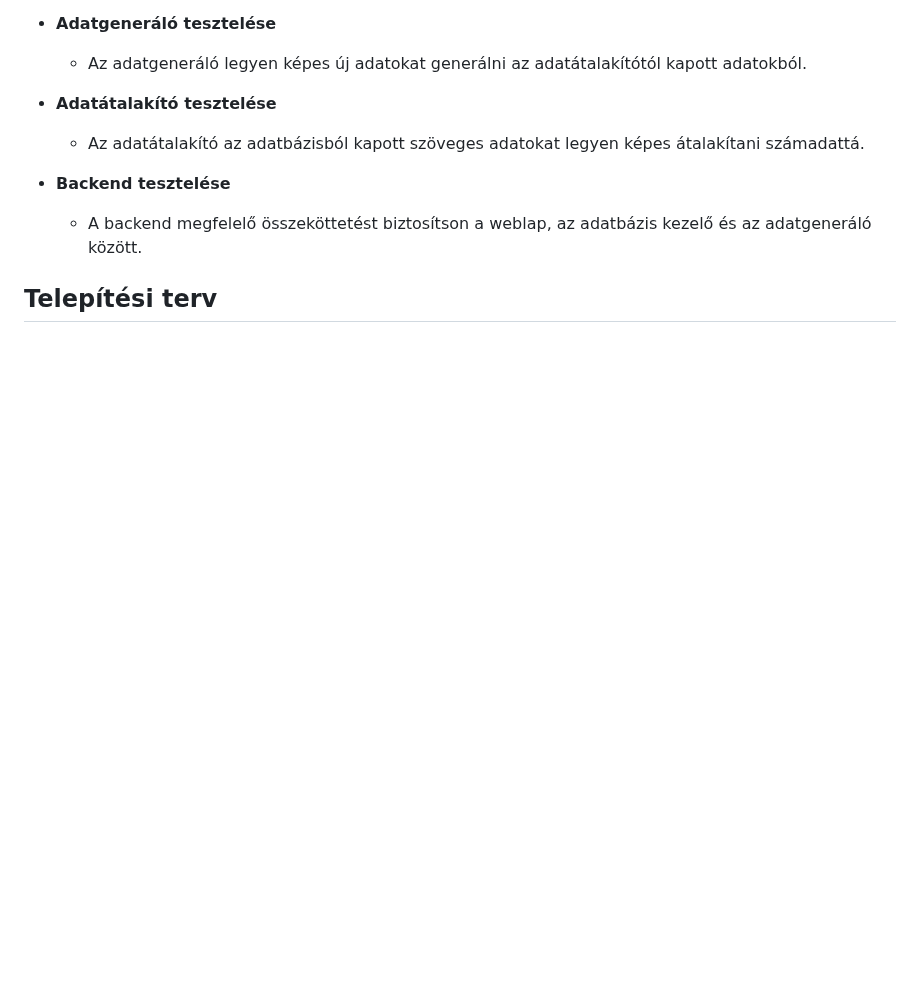
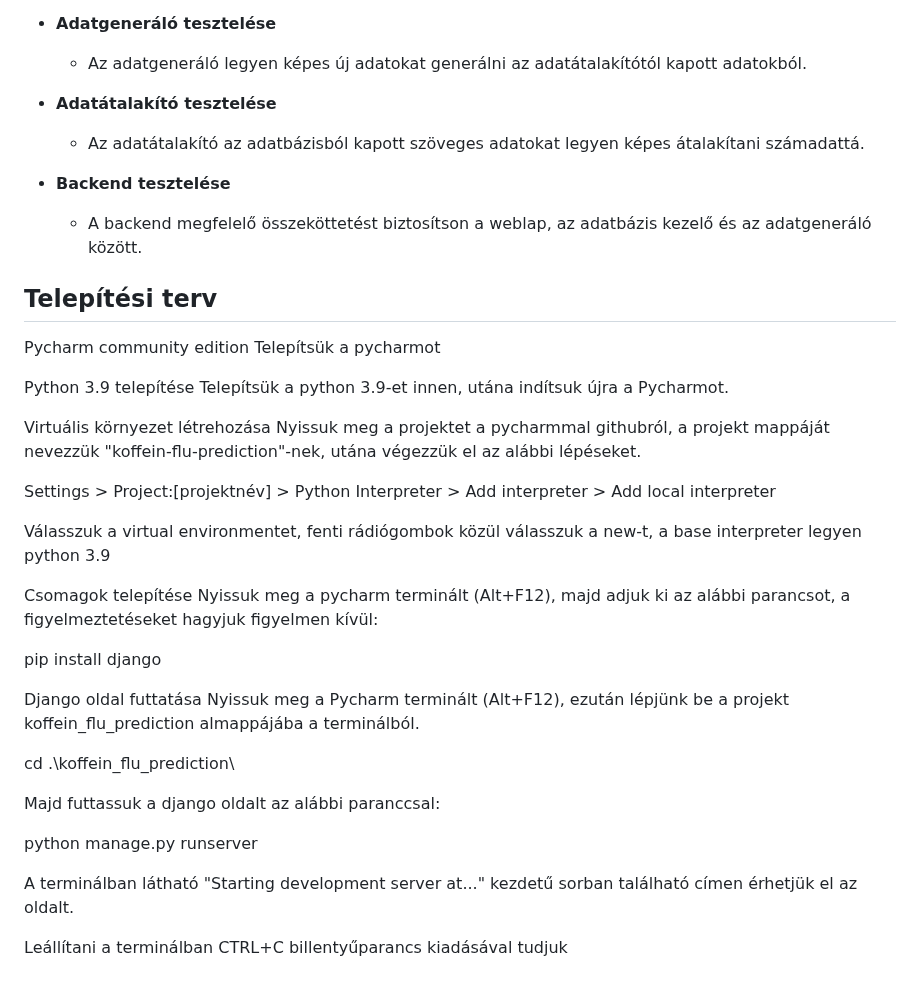
Before and after one commit to zsoltkovacs94/koffein-flu-prediction, a Markdown page: docs/rendszerterv.md, the part around the change. GitHub-like rendering; blank space fills up the shorter version.

Commit message:
telepítési terv

```diff
--- a/docs/rendszerterv.md
+++ b/docs/rendszerterv.md
@@ -664,3 +664,34 @@ Ide tartoznak:
   - A backend megfelelő összeköttetést biztosítson a weblap, az adatbázis kezelő és az adatgeneráló között.
 
 ## Telepítési terv
+
+Pycharm community edition
+Telepítsük a pycharmot
+
+Python 3.9 telepítése
+Telepítsük a python 3.9-et innen, utána indítsuk újra a Pycharmot.
+
+Virtuális környezet létrehozása
+Nyissuk meg a projektet a pycharmmal githubról, a projekt mappáját nevezzük "koffein-flu-prediction"-nek, utána végezzük el az alábbi lépéseket.
+
+Settings > Project:[projektnév] > Python Interpreter > Add interpreter > Add local interpreter
+
+Válasszuk a virtual environmentet, fenti rádiógombok közül válasszuk a new-t, a base interpreter legyen python 3.9
+
+Csomagok telepítése
+Nyissuk meg a pycharm terminált (Alt+F12), majd adjuk ki az alábbi parancsot, a figyelmeztetéseket hagyjuk figyelmen kívül:
+
+pip install django
+
+Django oldal futtatása
+Nyissuk meg a Pycharm terminált (Alt+F12), ezután lépjünk be a projekt koffein_flu_prediction almappájába a terminálból.
+
+cd .\koffein_flu_prediction\
+
+Majd futtassuk a django oldalt az alábbi paranccsal:
+
+python manage.py runserver
+
+A terminálban látható "Starting development server at..." kezdetű sorban található címen érhetjük el az oldalt.
+
+Leállítani a terminálban CTRL+C billentyűparancs kiadásával tudjuk
```
